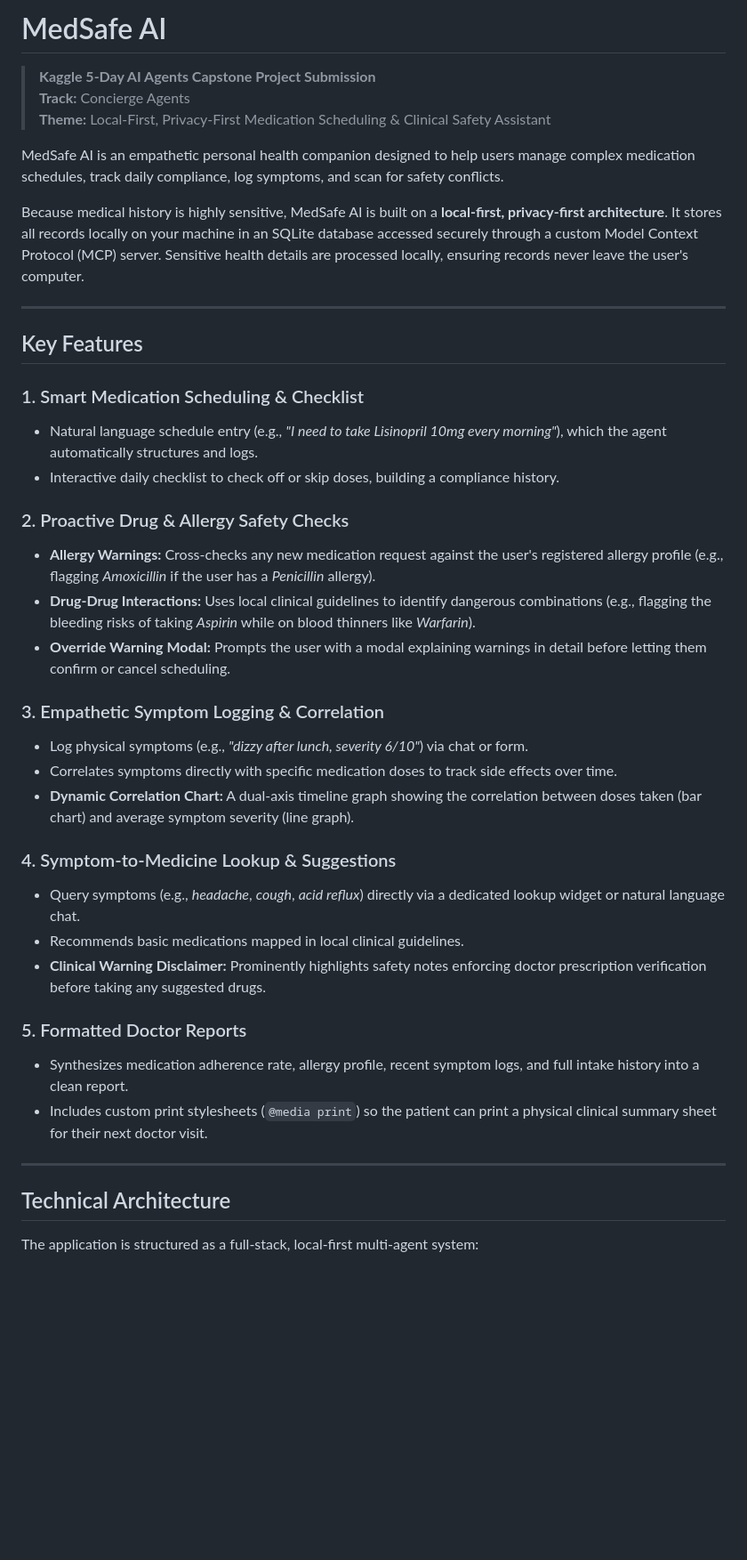
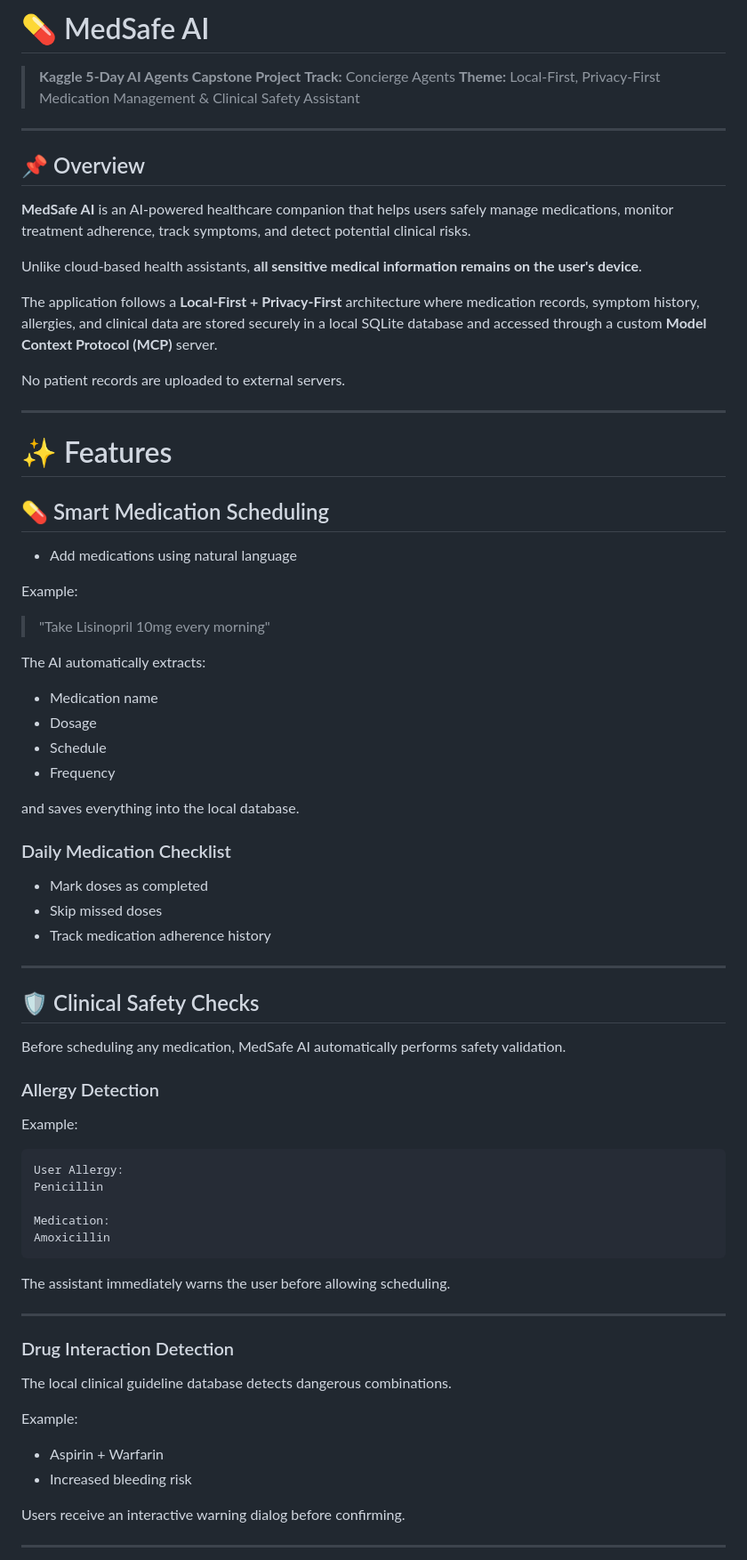
Before and after one commit to GODSON008/MEDSAFE-AI, a Markdown page: README.md, the part around one of its changes. Shown at 89% size. Drawn GitHub-style; blank space fills up the shorter version.

````diff
--- a/README.md
+++ b/README.md
@@ -1,42 +1,80 @@
-# MedSafe AI
+# 💊 MedSafe AI
 
-> **Kaggle 5-Day AI Agents Capstone Project Submission**
+> **Kaggle 5-Day AI Agents Capstone Project**
 > **Track:** Concierge Agents
-> **Theme:** Local-First, Privacy-First Medication Scheduling & Clinical Safety Assistant
-
-MedSafe AI is an empathetic personal health companion designed to help users manage complex medication schedules, track daily compliance, log symptoms, and scan for safety conflicts.
-
-Because medical history is highly sensitive, MedSafe AI is built on a **local-first, privacy-first architecture**. It stores all records locally on your machine in an SQLite database accessed securely through a custom Model Context Protocol (MCP) server. Sensitive health details are processed locally, ensuring records never leave the user's computer.
+> **Theme:** Local-First, Privacy-First Medication Management & Clinical Safety Assistant
 
 ---
 
-## Key Features
+## 📌 Overview
 
-### 1. Smart Medication Scheduling & Checklist
-- Natural language schedule entry (e.g., *"I need to take Lisinopril 10mg every morning"*), which the agent automatically structures and logs.
-- Interactive daily checklist to check off or skip doses, building a compliance history.
+**MedSafe AI** is an AI-powered healthcare companion that helps users safely manage medications, monitor treatment adherence, track symptoms, and detect potential clinical risks.
 
-### 2. Proactive Drug & Allergy Safety Checks
-- **Allergy Warnings:** Cross-checks any new medication request against the user's registered allergy profile (e.g., flagging *Amoxicillin* if the user has a *Penicillin* allergy).
-- **Drug-Drug Interactions:** Uses local clinical guidelines to identify dangerous combinations (e.g., flagging the bleeding risks of taking *Aspirin* while on blood thinners like *Warfarin*).
-- **Override Warning Modal:** Prompts the user with a modal explaining warnings in detail before letting them confirm or cancel scheduling.
+Unlike cloud-based health assistants, **all sensitive medical information remains on the user's device**.
 
-### 3. Empathetic Symptom Logging & Correlation
-- Log physical symptoms (e.g., *"dizzy after lunch, severity 6/10"*) via chat or form.
-- Correlates symptoms directly with specific medication doses to track side effects over time.
-- **Dynamic Correlation Chart:** A dual-axis timeline graph showing the correlation between doses taken (bar chart) and average symptom severity (line graph).
+The application follows a **Local-First + Privacy-First** architecture where medication records, symptom history, allergies, and clinical data are stored securely in a local SQLite database and accessed through a custom **Model Context Protocol (MCP)** server.
 
-### 4. Symptom-to-Medicine Lookup & Suggestions
-- Query symptoms (e.g., *headache*, *cough*, *acid reflux*) directly via a dedicated lookup widget or natural language chat.
-- Recommends basic medications mapped in local clinical guidelines.
-- **Clinical Warning Disclaimer:** Prominently highlights safety notes enforcing doctor prescription verification before taking any suggested drugs.
-
-### 5. Formatted Doctor Reports
-- Synthesizes medication adherence rate, allergy profile, recent symptom logs, and full intake history into a clean report.
-- Includes custom print stylesheets (`@media print`) so the patient can print a physical clinical summary sheet for their next doctor visit.
+No patient records are uploaded to external servers.
 
 ---
 
-## Technical Architecture
+# ✨ Features
 
-The application is structured as a full-stack, local-first multi-agent system:
+## 💊 Smart Medication Scheduling
+
+* Add medications using natural language
+
+Example:
+
+> "Take Lisinopril 10mg every morning"
+
+The AI automatically extracts:
+
+* Medication name
+* Dosage
+* Schedule
+* Frequency
+
+and saves everything into the local database.
+
+### Daily Medication Checklist
+
+* Mark doses as completed
+* Skip missed doses
+* Track medication adherence history
+
+---
+
+## 🛡️ Clinical Safety Checks
+
+Before scheduling any medication, MedSafe AI automatically performs safety validation.
+
+### Allergy Detection
+
+Example:
+
+```
+User Allergy:
+Penicillin
+
+Medication:
+Amoxicillin
+```
+
+The assistant immediately warns the user before allowing scheduling.
+
+---
+
+### Drug Interaction Detection
+
+The local clinical guideline database detects dangerous combinations.
+
+Example:
+
+* Aspirin + Warfarin
+* Increased bleeding risk
+
+Users receive an interactive warning dialog before confirming.
+
+---
+
````
Also changed, not shown: other parts of README.md (+236 -53 lines).
